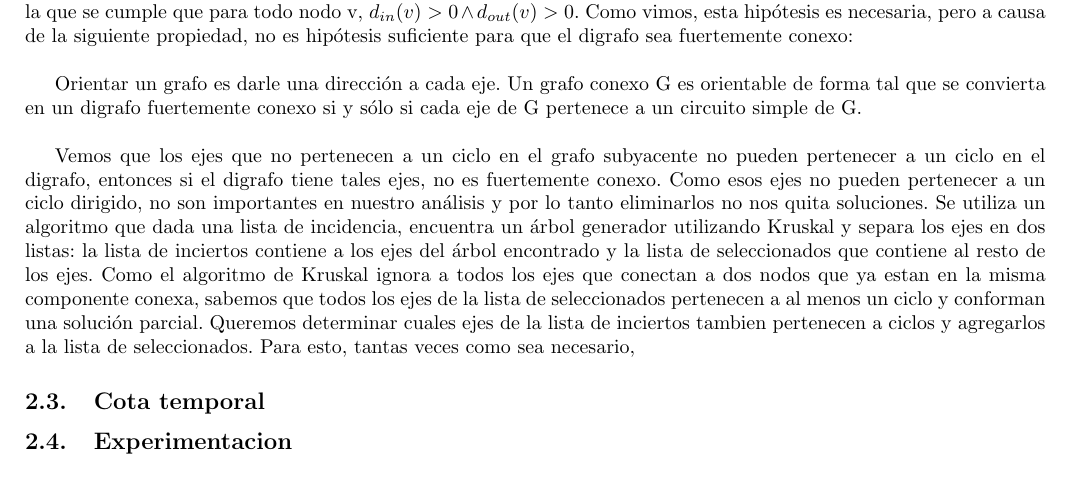
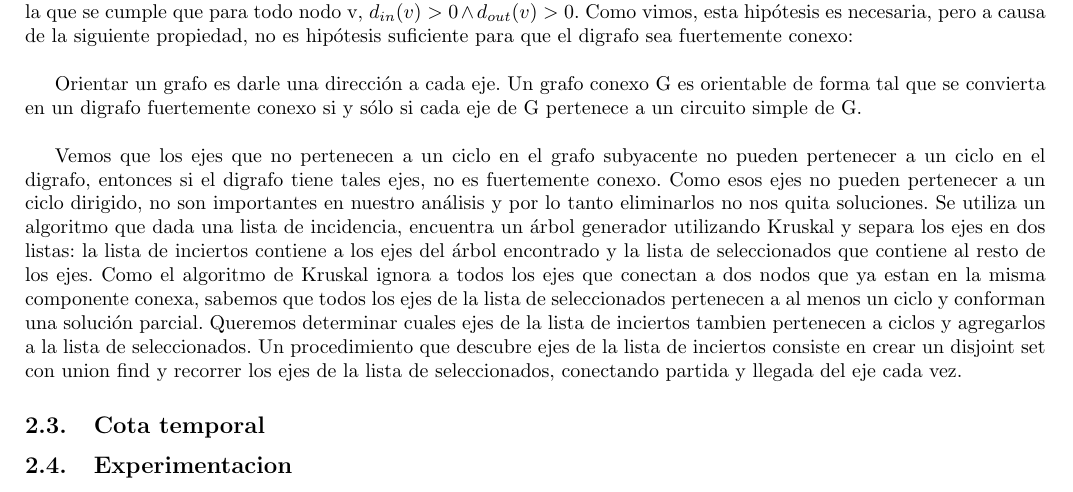
Before and after one commit to ZebaSz/algo3-tp2, a LaTeX document (informe/informe.tex, which reads informe/subsidio.tex): part of page 9 of 12, cut so that both start at the same text. Compiled offline with pdfLaTeX.

Commit message:
explicando el algoritmo del ej2

```diff
--- a/informe/subsidio.tex
+++ b/informe/subsidio.tex
@@ -87,7 +87,7 @@ Dado que bellman ford solo puede detectar ciclos negativos para cualquier nodo d
 Orientar un grafo es darle una dirección a cada eje. Un grafo conexo G es orientable de forma tal que se convierta en un digrafo fuertemente conexo si y sólo si cada eje de G pertenece a un circuito simple de G.
 \\
 \par
-Vemos que los ejes que no pertenecen a un ciclo en el grafo subyacente no pueden pertenecer a un ciclo en el digrafo, entonces si el digrafo tiene tales ejes, no es fuertemente conexo. Como esos ejes no pueden pertenecer a un ciclo dirigido, no son importantes en nuestro análisis y por lo tanto eliminarlos no nos quita soluciones. Se utiliza un algoritmo que dada una lista de incidencia, encuentra un árbol generador utilizando Kruskal y separa los ejes en dos listas: la lista de inciertos contiene a los ejes del árbol encontrado y la lista de seleccionados que contiene al resto de los ejes. Como el algoritmo de Kruskal ignora a todos los ejes que conectan a dos nodos que ya estan en la misma componente conexa, sabemos que todos los ejes de la lista de seleccionados pertenecen a al menos un ciclo y conforman una solución parcial. Queremos determinar cuales ejes de la lista de inciertos tambien pertenecen a ciclos y agregarlos a la lista de seleccionados. Para esto, tantas veces como sea necesario,
+Vemos que los ejes que no pertenecen a un ciclo en el grafo subyacente no pueden pertenecer a un ciclo en el digrafo, entonces si el digrafo tiene tales ejes, no es fuertemente conexo. Como esos ejes no pueden pertenecer a un ciclo dirigido, no son importantes en nuestro análisis y por lo tanto eliminarlos no nos quita soluciones. Se utiliza un algoritmo que dada una lista de incidencia, encuentra un árbol generador utilizando Kruskal y separa los ejes en dos listas: la lista de inciertos contiene a los ejes del árbol encontrado y la lista de seleccionados que contiene al resto de los ejes. Como el algoritmo de Kruskal ignora a todos los ejes que conectan a dos nodos que ya estan en la misma componente conexa, sabemos que todos los ejes de la lista de seleccionados pertenecen a al menos un ciclo y conforman una solución parcial. Queremos determinar cuales ejes de la lista de inciertos tambien pertenecen a ciclos y agregarlos a la lista de seleccionados. Un procedimiento que descubre ejes de la lista de inciertos consiste en crear un disjoint set con union find y recorrer los ejes de la lista de seleccionados, conectando partida y llegada del eje cada vez.
 \subsection{Cota temporal}
 
 \subsection{Experimentacion}
```
